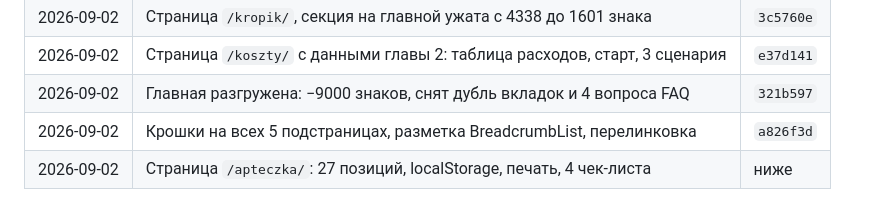
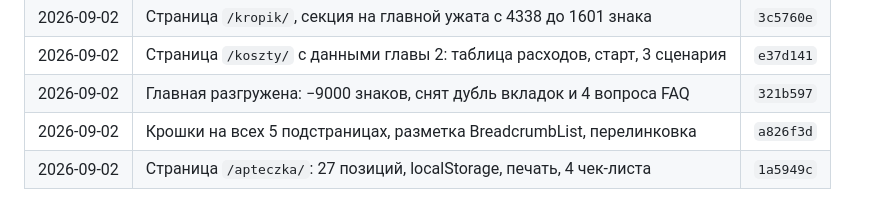
Before and after one commit to iwwurt/pies, a Markdown page: PLAN.md, the part around the change. Drawn GitHub-style.

Commit message:
Journal: hash commitu dla apteczki

```diff
--- a/PLAN.md
+++ b/PLAN.md
@@ -91,4 +91,4 @@
 | 2026-09-02 | Страница `/koszty/` с данными главы 2: таблица расходов, старт, 3 сценария | `e37d141` |
 | 2026-09-02 | Главная разгружена: −9000 знаков, снят дубль вкладок и 4 вопроса FAQ | `321b597` |
 | 2026-09-02 | Крошки на всех 5 подстраницах, разметка BreadcrumbList, перелинковка | `a826f3d` |
-| 2026-09-02 | Страница `/apteczka/`: 27 позиций, localStorage, печать, 4 чек-листа | ниже |
+| 2026-09-02 | Страница `/apteczka/`: 27 позиций, localStorage, печать, 4 чек-листа | `1a5949c` |
```
